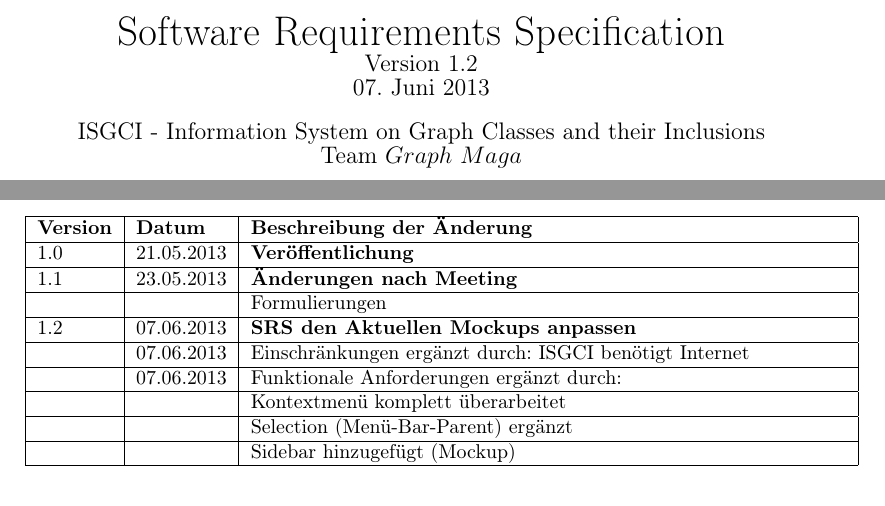
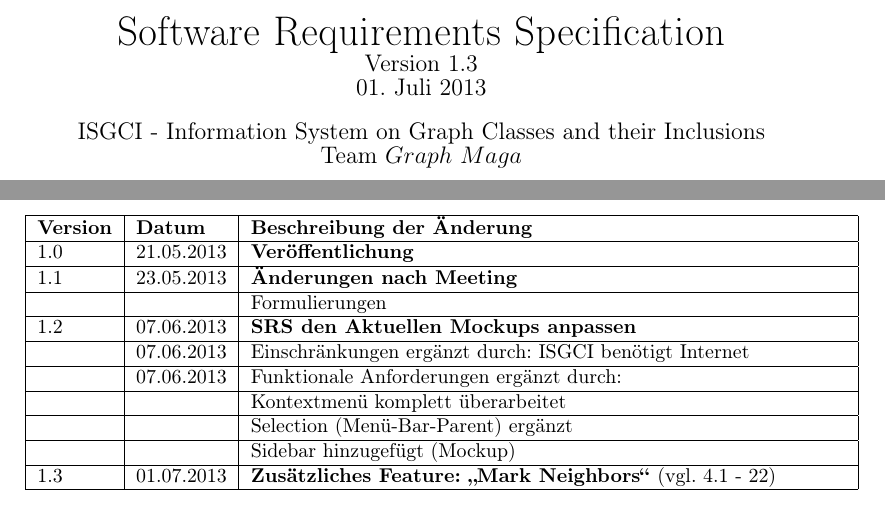
Before and after one commit to SPSS13/SPSS13, a LaTeX document (SRS/SRS.tex): two parts of pages 1 and 2 of 13 before the commit and two parts of pages 1 and 2 of 14 after it, joined at a grey line, cut so that both start at the same text. Compiled offline with pdfLaTeX.

Commit message:
quicksave

```diff
--- a/SRS/SRS.tex
+++ b/SRS/SRS.tex
@@ -26,8 +26,8 @@
 \vspace*{5cm}
 \begin{center}
 {\huge Software Requirements Specification}\\
-{\large Version 1.2}\\
-{\large 07. Juni 2013}\\
+{\large Version 1.3}\\
+{\large 01. Juli 2013}\\
 \end{center}
 
 \begin{center}
@@ -73,6 +73,7 @@
    &  &  Kontextmenü komplett überarbeitet \\\hline
     &  &  Selection (Menü-Bar-Parent) ergänzt \\\hline
      &  &  Sidebar hinzugefügt (Mockup) \\\hline
+      1.3& 01.07.2013 & \textbf{Zusätzliches Feature: "`Mark Neighbors"'} (vgl. 4.1 - 22) \\\hline
 
 
 
```
Also changed, not shown: SRS/SRS.pdf, SRS/SRS.tex (6 more changed lines), 3 other files.
